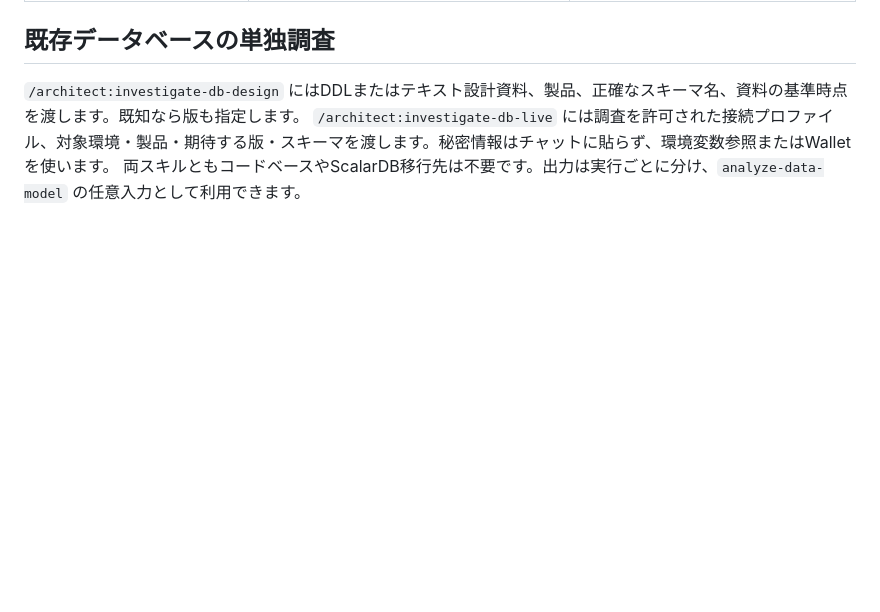
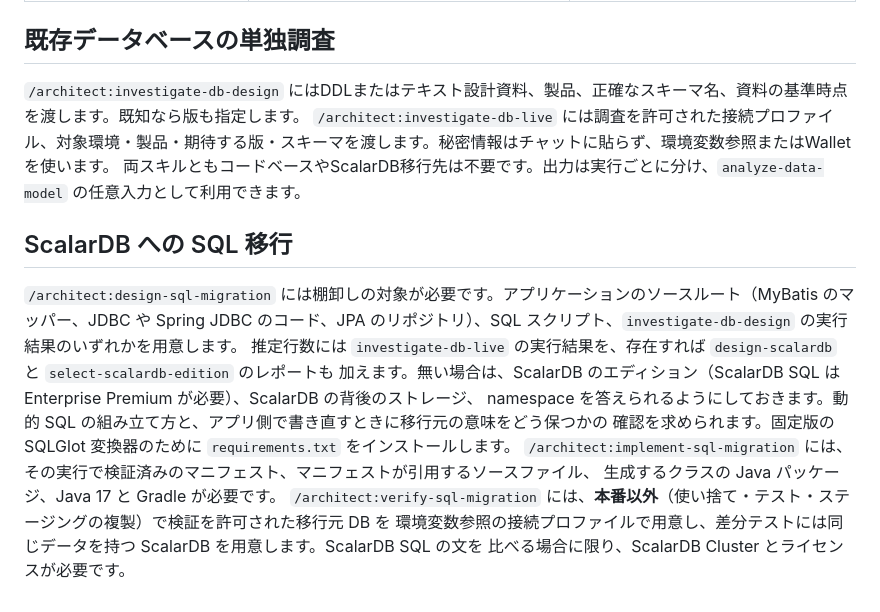
Before and after one commit to wfukatsu/nexus-architect, a Markdown page: docs/architect-input-requirements_ja.md, the part around the change. GitHub-like rendering; blank space fills up the shorter version.

```diff
--- a/docs/architect-input-requirements_ja.md
+++ b/docs/architect-input-requirements_ja.md
@@ -114,3 +114,17 @@ product が意図的に**供給しない**もの — つまりヒアリングで
 `/architect:investigate-db-design` にはDDLまたはテキスト設計資料、製品、正確なスキーマ名、資料の基準時点を渡します。既知なら版も指定します。
 `/architect:investigate-db-live` には調査を許可された接続プロファイル、対象環境・製品・期待する版・スキーマを渡します。秘密情報はチャットに貼らず、環境変数参照またはWalletを使います。
 両スキルともコードベースやScalarDB移行先は不要です。出力は実行ごとに分け、`analyze-data-model` の任意入力として利用できます。
+
+## ScalarDB への SQL 移行
+
+`/architect:design-sql-migration` には棚卸しの対象が必要です。アプリケーションのソースルート（MyBatis のマッパー、JDBC や
+Spring JDBC のコード、JPA のリポジトリ）、SQL スクリプト、`investigate-db-design` の実行結果のいずれかを用意します。
+推定行数には `investigate-db-live` の実行結果を、存在すれば `design-scalardb` と `select-scalardb-edition` のレポートも
+加えます。無い場合は、ScalarDB のエディション（ScalarDB SQL は Enterprise Premium が必要）、ScalarDB の背後のストレージ、
+namespace を答えられるようにしておきます。動的 SQL の組み立て方と、アプリ側で書き直すときに移行元の意味をどう保つかの
+確認を求められます。固定版の SQLGlot 変換器のために `requirements.txt` をインストールします。
+`/architect:implement-sql-migration` には、その実行で検証済みのマニフェスト、マニフェストが引用するソースファイル、
+生成するクラスの Java パッケージ、Java 17 と Gradle が必要です。
+`/architect:verify-sql-migration` には、**本番以外**（使い捨て・テスト・ステージングの複製）で検証を許可された移行元 DB を
+環境変数参照の接続プロファイルで用意し、差分テストには同じデータを持つ ScalarDB を用意します。ScalarDB SQL の文を
+比べる場合に限り、ScalarDB Cluster とライセンスが必要です。
```
Also changed, not shown: docs/architect-input-requirements.md (+14 -0 lines).
